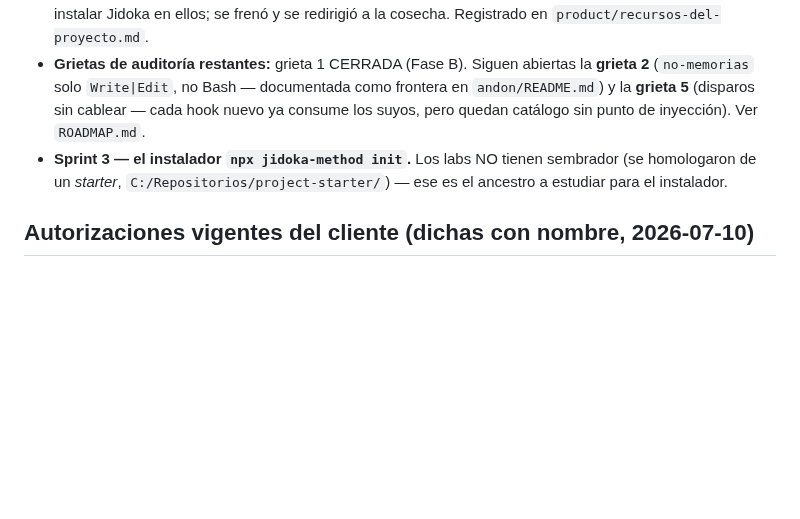
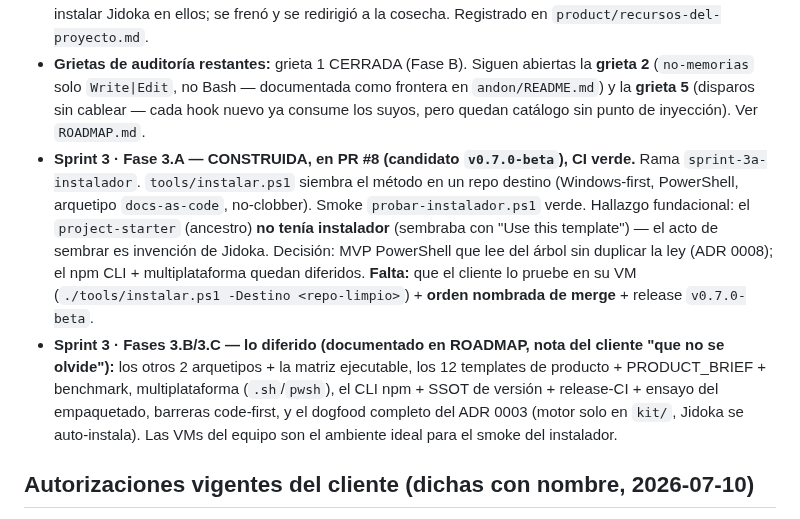
Before and after one commit to ArmandoMedina/jidoka, a Markdown page: HANDOFF.md, the part around the change. Rendered like a GitHub page; blank space fills up the shorter version.

Commit message:
HANDOFF: Fase 3.A del instalador en PR #8

```diff
--- a/HANDOFF.md
+++ b/HANDOFF.md
@@ -16,7 +16,8 @@
 - **Sprint 2 · Fase B — CONSTRUIDA, en PR #7 (candidato `v0.6.0-beta`), CI verde.** Rama `sprint-2b-muros`. Entregó `review-stop`, `gemba-stop`, el auditor del grafo (`tools/auditar.ps1`), la dimensión `product_avisa`, la **grieta 1** cerrada (avisos al summary del PR), el harness `probar-hooks.ps1`/`probar-auditor.ps1`, y un grafo `product/` sembrado. **Todo cosechado de los labs** (homologación, ADR 0007). Corrí `/code-review`: 5 bordes de baja severidad registrados como límites conocidos en el ADR 0007. **Falta:** tu **orden nombrada de merge** + release `v0.6.0-beta`.
 - **HALLAZGO CLAVE de la sesión (2026-07-10):** los dos casos de éxito (`SimGhostInputs`, `tracker-financiero`) están **más avanzados que Jidoka** — son sus papás, no destinos de instalación. La dirección correcta es **labs → Jidoka** (homologación, ADR 0005), nunca Jidoka pisando los labs. El cliente quiso instalar Jidoka en ellos; se frenó y se redirigió a la cosecha. Registrado en `product/recursos-del-proyecto.md`.
 - **Grietas de auditoría restantes:** grieta 1 CERRADA (Fase B). Siguen abiertas la **grieta 2** (`no-memorias` solo `Write|Edit`, no Bash — documentada como frontera en `andon/README.md`) y la **grieta 5** (disparos sin cablear — cada hook nuevo ya consume los suyos, pero quedan catálogo sin punto de inyección). Ver `ROADMAP.md`.
-- **Sprint 3 — el instalador `npx jidoka-method init`.** Los labs NO tienen sembrador (se homologaron de un *starter*, `C:/Repositorios/project-starter/`) — ese es el ancestro a estudiar para el instalador.
+- **Sprint 3 · Fase 3.A — CONSTRUIDA, en PR #8 (candidato `v0.7.0-beta`), CI verde.** Rama `sprint-3a-instalador`. `tools/instalar.ps1` siembra el método en un repo destino (Windows-first, PowerShell, arquetipo `docs-as-code`, no-clobber). Smoke `probar-instalador.ps1` verde. Hallazgo fundacional: el `project-starter` (ancestro) **no tenía instalador** (sembraba con "Use this template") — el acto de sembrar es invención de Jidoka. Decisión: MVP PowerShell que lee del árbol sin duplicar la ley (ADR 0008); el npm CLI + multiplataforma quedan diferidos. **Falta:** que el cliente lo pruebe en su VM (`./tools/instalar.ps1 -Destino <repo-limpio>`) + **orden nombrada de merge** + release `v0.7.0-beta`.
+- **Sprint 3 · Fases 3.B/3.C — lo diferido (documentado en ROADMAP, nota del cliente "que no se olvide"):** los otros 2 arquetipos + la matriz ejecutable, los 12 templates de producto + PRODUCT_BRIEF + benchmark, multiplataforma (`.sh`/`pwsh`), el CLI npm + SSOT de versión + release-CI + ensayo del empaquetado, barreras code-first, y el dogfood completo del ADR 0003 (motor solo en `kit/`, Jidoka se auto-instala). Las VMs del equipo son el ambiente ideal para el smoke del instalador.
 
 ## Autorizaciones vigentes del cliente (dichas con nombre, 2026-07-10)
 
```
